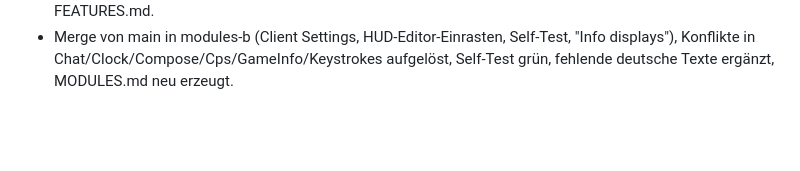
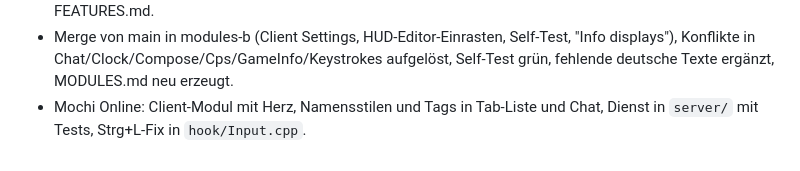
Before and after one commit to Lizziies/Mochi-3-Client, a Markdown page: docs/HISTORY.md, the part around the change. Rendered like a GitHub page; blank space fills up the shorter version.

```diff
--- a/docs/HISTORY.md
+++ b/docs/HISTORY.md
@@ -33,3 +33,4 @@ Kurze Chronik, damit jede neue Session weiß, was schon passiert ist.
 - Phase 6: Hotbar Armor, Fall Predictor, Inventory Viewer, Arrow Trail, Black Bars, Left Hand, Gamemode Hotkeys, Third Person Nametag.
 - Phase 7: Politur, Modul-Dump und Doku-Generator, `tools/cross.sh tour`, Nachträge in PARITY.md und FEATURES.md.
 - Merge von main in modules-b (Client Settings, HUD-Editor-Einrasten, Self-Test, "Info displays"), Konflikte in Chat/Clock/Compose/Cps/GameInfo/Keystrokes aufgelöst, Self-Test grün, fehlende deutsche Texte ergänzt, MODULES.md neu erzeugt.
+- Mochi Online: Client-Modul mit Herz, Namensstilen und Tags in Tab-Liste und Chat, Dienst in `server/` mit Tests, Strg+L-Fix in `hook/Input.cpp`.
```
Also changed, not shown: docs/STATUS.md (+1 -0 lines).
